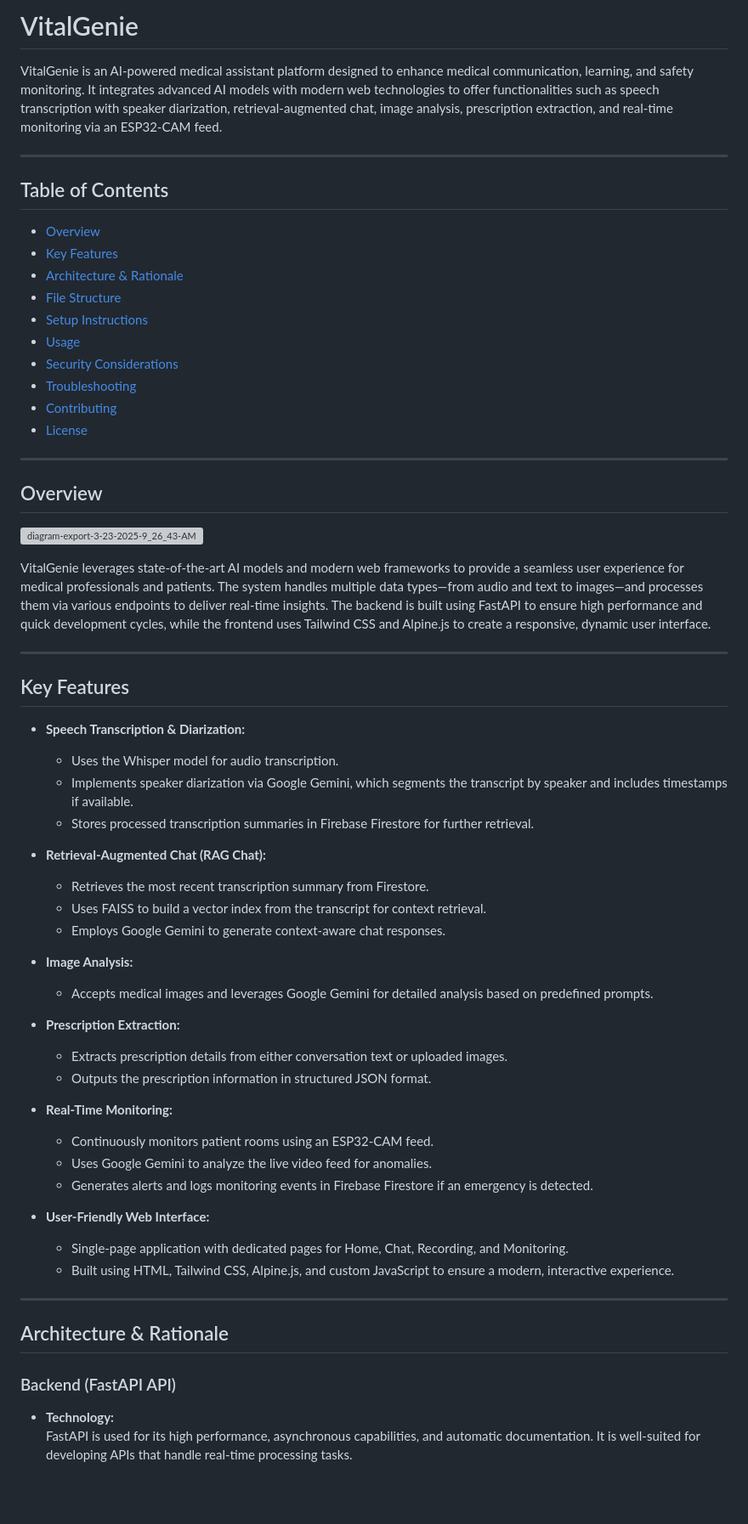
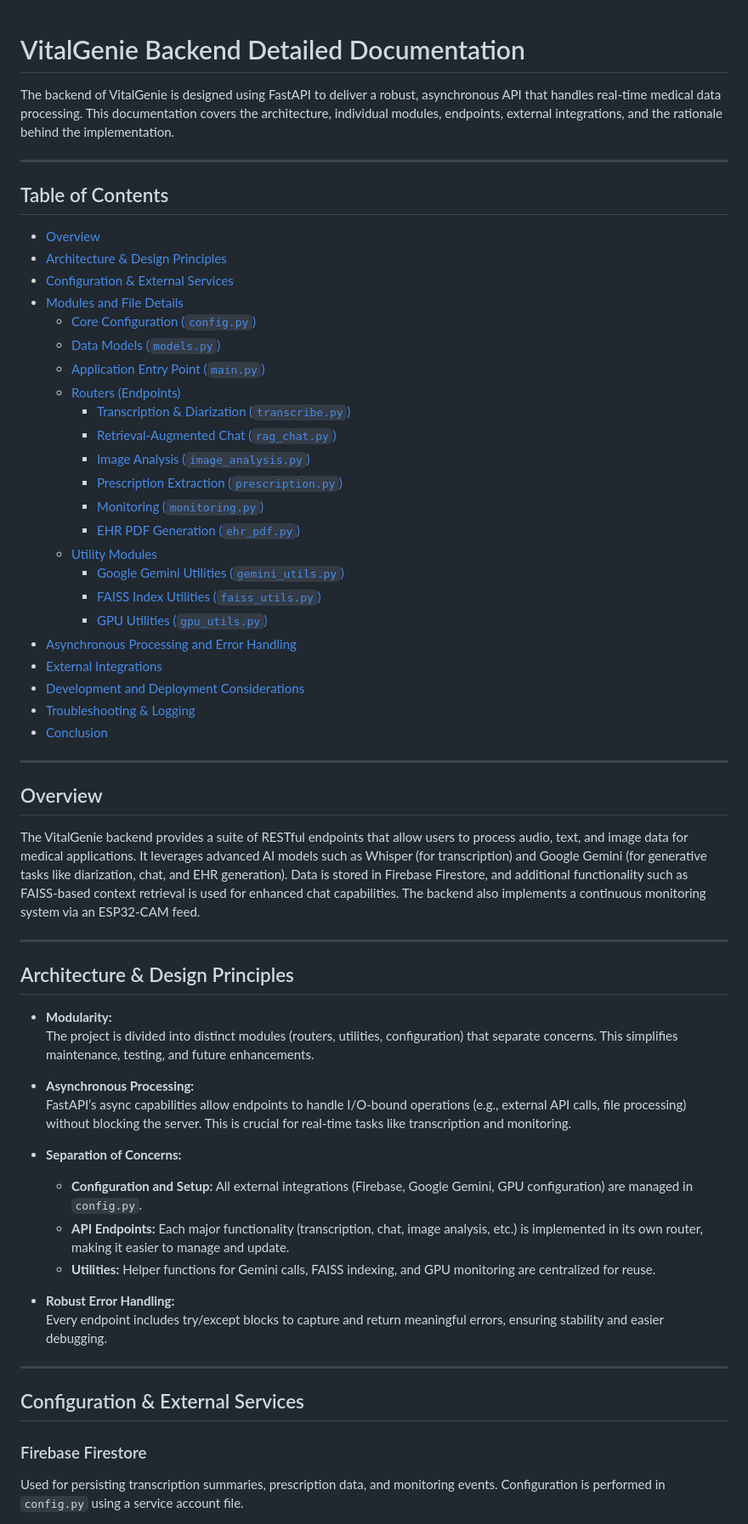
Before and after one commit to jebinshaju/vitalgenie, a Markdown page: app/Readme.md, the part around the change printed below. Shown: that part at 85% size. GitHub-like rendering; blank space fills up the shorter version; grey boxes are pictures that could not be loaded.

```diff
--- a/app/Readme.md
+++ b/app/Readme.md
@@ -1,67 +1,65 @@
-# VitalGenie
 
-VitalGenie is an AI-powered medical assistant platform designed to enhance medical communication, learning, and safety monitoring. It integrates advanced AI models with modern web technologies to offer functionalities such as speech transcription with speaker diarization, retrieval-augmented chat, image analysis, prescription extraction, and real-time monitoring via an ESP32-CAM feed.
+
+# VitalGenie Backend Detailed Documentation
+
+The backend of VitalGenie is designed using FastAPI to deliver a robust, asynchronous API that handles real-time medical data processing. This documentation covers the architecture, individual modules, endpoints, external integrations, and the rationale behind the implementation.
 
 ---
 
 ## Table of Contents
 
 - [Overview](#overview)
-- [Key Features](#key-features)
-- [Architecture & Rationale](#architecture--rationale)
-- [File Structure](#file-structure)
-- [Setup Instructions](#setup-instructions)
-- [Usage](#usage)
-- [Security Considerations](#security-considerations)
-- [Troubleshooting](#troubleshooting)
-- [Contributing](#contributing)
-- [License](#license)
-
+- [Architecture & Design Principles](#architecture--design-principles)
+- [Configuration & External Services](#configuration--external-services)
+- [Modules and File Details](#modules-and-file-details)
+  - [Core Configuration (`config.py`)](#core-configuration-configpy)
+  - [Data Models (`models.py`)](#data-models-modelspy)
+  - [Application Entry Point (`main.py`)](#application-entry-point-mainpy)
+  - [Routers (Endpoints)](#routers-endpoints)
+    - [Transcription & Diarization (`transcribe.py`)](#transcription--diarization-transcribepy)
+    - [Retrieval-Augmented Chat (`rag_chat.py`)](#retrieval-augmented-chat-rag_chatpy)
+    - [Image Analysis (`image_analysis.py`)](#image-analysis-image_analysispy)
+    - [Prescription Extraction (`prescription.py`)](#prescription-extraction-prescriptionpy)
+    - [Monitoring (`monitoring.py`)](#monitoring-monitoringpy)
+    - [EHR PDF Generation (`ehr_pdf.py`)](#ehr-pdf-generation-ehr_pdfpy)
+  - [Utility Modules](#utility-modules)
+    - [Google Gemini Utilities (`gemini_utils.py`)](#google-gemini-utilities-gemini_utilspy)
+    - [FAISS Index Utilities (`faiss_utils.py`)](#faiss-index-utilities-faiss_utilspy)
+    - [GPU Utilities (`gpu_utils.py`)](#gpu-utilities-gpu_utilspy)
+- [Asynchronous Processing and Error Handling](#asynchronous-processing-and-error-handling)
+- [External Integrations](#external-integrations)
+- [Development and Deployment Considerations](#development-and-deployment-considerations)
+- [Troubleshooting & Logging](#troubleshooting--logging)
+- [Conclusion](#conclusion)
 
 ---
 
 ## Overview
 
-![diagram-export-3-23-2025-9_26_43-AM](https://github.com/user-attachments/assets/9f03d605-3931-4a93-96ef-252ecbfe8bfe)
-
-
-VitalGenie leverages state-of-the-art AI models and modern web frameworks to provide a seamless user experience for medical professionals and patients. The system handles multiple data types—from audio and text to images—and processes them via various endpoints to deliver real-time insights. The backend is built using FastAPI to ensure high performance and quick development cycles, while the frontend uses Tailwind CSS and Alpine.js to create a responsive, dynamic user interface.
+The VitalGenie backend provides a suite of RESTful endpoints that allow users to process audio, text, and image data for medical applications. It leverages advanced AI models such as Whisper (for transcription) and Google Gemini (for generative tasks like diarization, chat, and EHR generation). Data is stored in Firebase Firestore, and additional functionality such as FAISS-based context retrieval is used for enhanced chat capabilities. The backend also implements a continuous monitoring system via an ESP32-CAM feed.
 
 ---
 
-## Key Features
+## Architecture & Design Principles
 
-- **Speech Transcription & Diarization:**
-  - Uses the Whisper model for audio transcription.
-  - Implements speaker diarization via Google Gemini, which segments the transcript by speaker and includes timestamps if available.
-  - Stores processed transcription summaries in Firebase Firestore for further retrieval.
+- **Modularity:**
+  The project is divided into distinct modules (routers, utilities, configuration) that separate concerns. This simplifies maintenance, testing, and future enhancements.
 
-- **Retrieval-Augmented Chat (RAG Chat):**
-  - Retrieves the most recent transcription summary from Firestore.
-  - Uses FAISS to build a vector index from the transcript for context retrieval.
-  - Employs Google Gemini to generate context-aware chat responses.
+- **Asynchronous Processing:**
+  FastAPI’s async capabilities allow endpoints to handle I/O-bound operations (e.g., external API calls, file processing) without blocking the server. This is crucial for real-time tasks like transcription and monitoring.
 
-- **Image Analysis:**
-  - Accepts medical images and leverages Google Gemini for detailed analysis based on predefined prompts.
+- **Separation of Concerns:**
+  - **Configuration and Setup:** All external integrations (Firebase, Google Gemini, GPU configuration) are managed in `config.py`.
+  - **API Endpoints:** Each major functionality (transcription, chat, image analysis, etc.) is implemented in its own router, making it easier to manage and update.
+  - **Utilities:** Helper functions for Gemini calls, FAISS indexing, and GPU monitoring are centralized for reuse.
 
-- **Prescription Extraction:**
-  - Extracts prescription details from either conversation text or uploaded images.
-  - Outputs the prescription information in structured JSON format.
-
-- **Real-Time Monitoring:**
-  - Continuously monitors patient rooms using an ESP32-CAM feed.
-  - Uses Google Gemini to analyze the live video feed for anomalies.
-  - Generates alerts and logs monitoring events in Firebase Firestore if an emergency is detected.
-
-- **User-Friendly Web Interface:**
-  - Single-page application with dedicated pages for Home, Chat, Recording, and Monitoring.
-  - Built using HTML, Tailwind CSS, Alpine.js, and custom JavaScript to ensure a modern, interactive experience.
+- **Robust Error Handling:**
+  Every endpoint includes try/except blocks to capture and return meaningful errors, ensuring stability and easier debugging.
 
 ---
 
-## Architecture & Rationale
+## Configuration & External Services
 
-### Backend (FastAPI API)
-- **Technology:**
-  FastAPI is used for its high performance, asynchronous capabilities, and automatic documentation. It is well-suited for developing APIs that handle real-time processing tasks.
+### Firebase Firestore
+Used for persisting transcription summaries, prescription data, and monitoring events. Configuration is performed in `config.py` using a service account file.
 
```
Also changed, not shown: other parts of app/Readme.md (+188 -155 lines).
